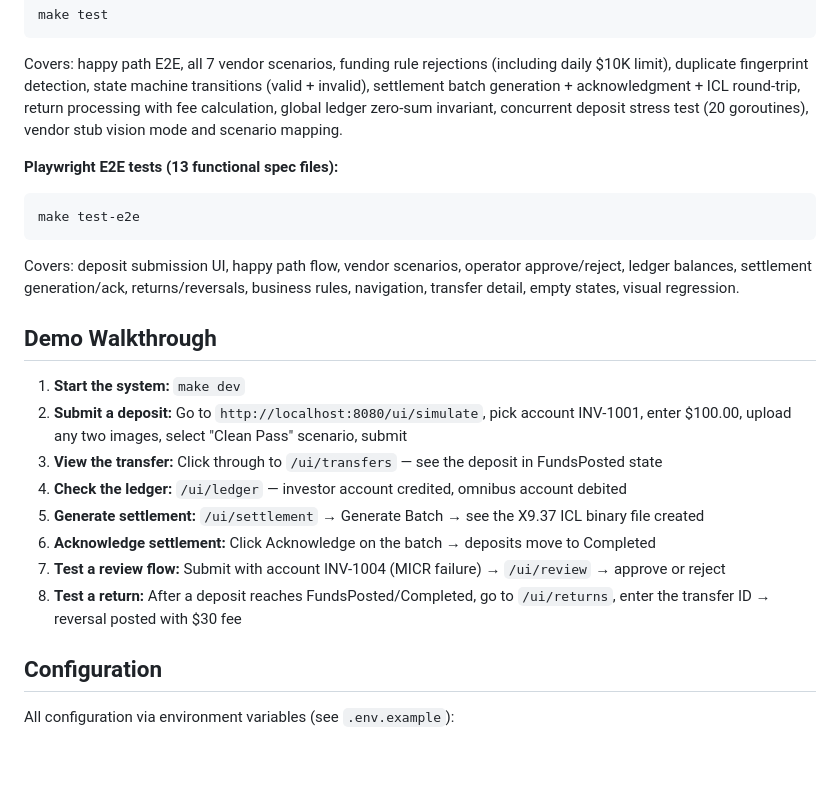
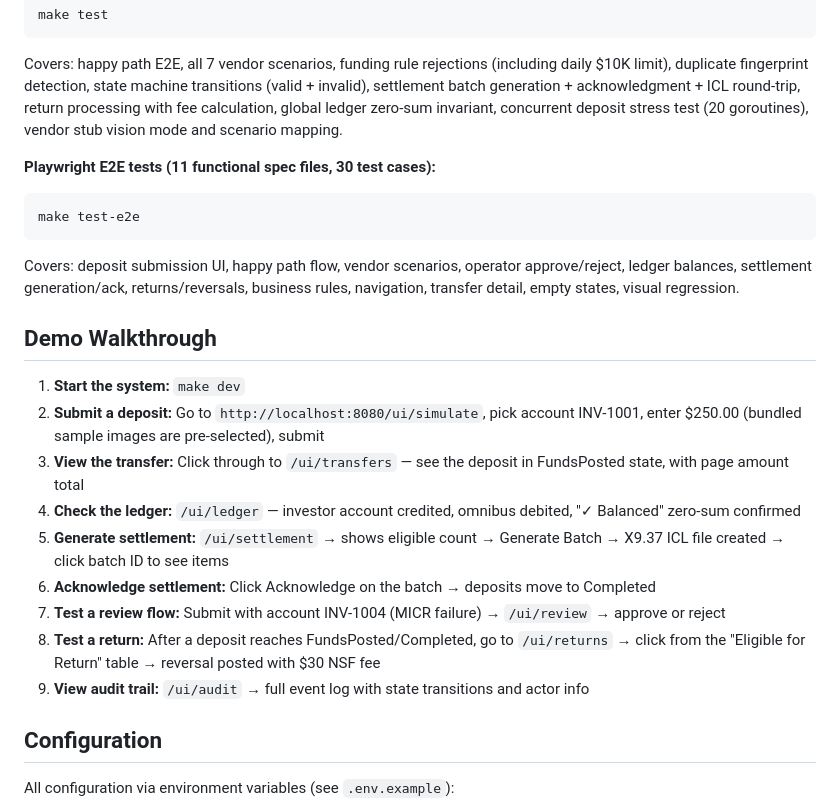
Before and after one commit to stephenchilcote-gauntlet/apex, a Markdown page: README.md, the part around the change. GitHub-like rendering; blank space fills up the shorter version.

Commit message:
docs: update README demo walkthrough and test counts
- Demo walkthrough: simplify simulate step (sample images default),
  add ledger zero-sum mention, settlement batch detail, returns eligible table,
  and audit log step
- Fix Playwright test count: 11 functional spec files, 30 test cases

Co-Authored-By: Claude Sonnet 4.6 <noreply@anthropic.com>

````diff
--- a/README.md
+++ b/README.md
@@ -159,7 +159,7 @@ make test
 
 Covers: happy path E2E, all 7 vendor scenarios, funding rule rejections (including daily $10K limit), duplicate fingerprint detection, state machine transitions (valid + invalid), settlement batch generation + acknowledgment + ICL round-trip, return processing with fee calculation, global ledger zero-sum invariant, concurrent deposit stress test (20 goroutines), vendor stub vision mode and scenario mapping.
 
-**Playwright E2E tests (13 functional spec files):**
+**Playwright E2E tests (11 functional spec files, 30 test cases):**
 ```bash
 make test-e2e
 ```
@@ -169,13 +169,14 @@ Covers: deposit submission UI, happy path flow, vendor scenarios, operator appro
 ## Demo Walkthrough
 
 1. **Start the system:** `make dev`
-2. **Submit a deposit:** Go to `http://localhost:8080/ui/simulate`, pick account INV-1001, enter $100.00, upload any two images, select "Clean Pass" scenario, submit
-3. **View the transfer:** Click through to `/ui/transfers` — see the deposit in FundsPosted state
-4. **Check the ledger:** `/ui/ledger` — investor account credited, omnibus account debited
-5. **Generate settlement:** `/ui/settlement` → Generate Batch → see the X9.37 ICL binary file created
+2. **Submit a deposit:** Go to `http://localhost:8080/ui/simulate`, pick account INV-1001, enter $250.00 (bundled sample images are pre-selected), submit
+3. **View the transfer:** Click through to `/ui/transfers` — see the deposit in FundsPosted state, with page amount total
+4. **Check the ledger:** `/ui/ledger` — investor account credited, omnibus debited, "✓ Balanced" zero-sum confirmed
+5. **Generate settlement:** `/ui/settlement` → shows eligible count → Generate Batch → X9.37 ICL file created → click batch ID to see items
 6. **Acknowledge settlement:** Click Acknowledge on the batch → deposits move to Completed
 7. **Test a review flow:** Submit with account INV-1004 (MICR failure) → `/ui/review` → approve or reject
-8. **Test a return:** After a deposit reaches FundsPosted/Completed, go to `/ui/returns`, enter the transfer ID → reversal posted with $30 fee
+8. **Test a return:** After a deposit reaches FundsPosted/Completed, go to `/ui/returns` → click from the "Eligible for Return" table → reversal posted with $30 NSF fee
+9. **View audit trail:** `/ui/audit` → full event log with state transitions and actor info
 
 ## Configuration
 
````
